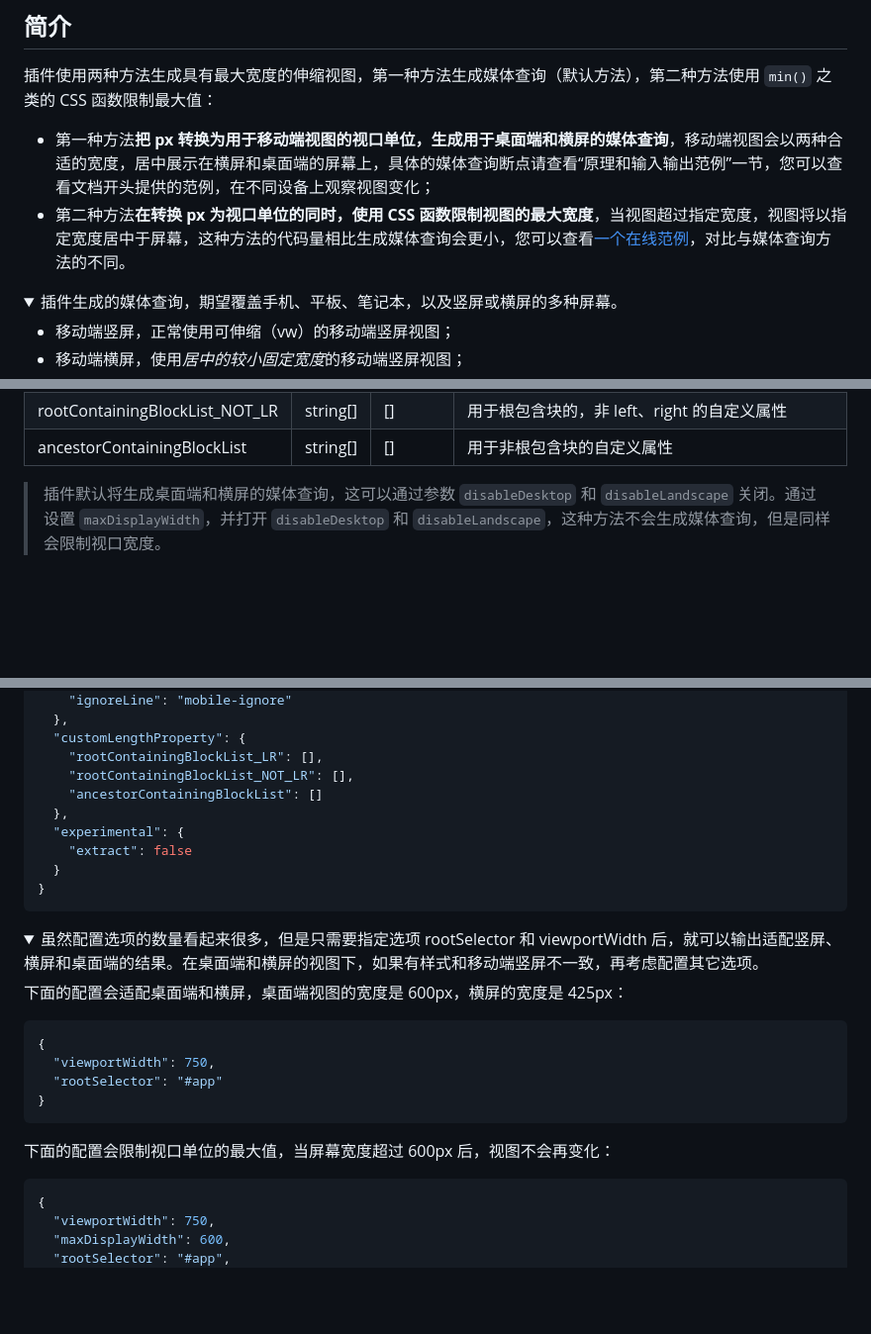
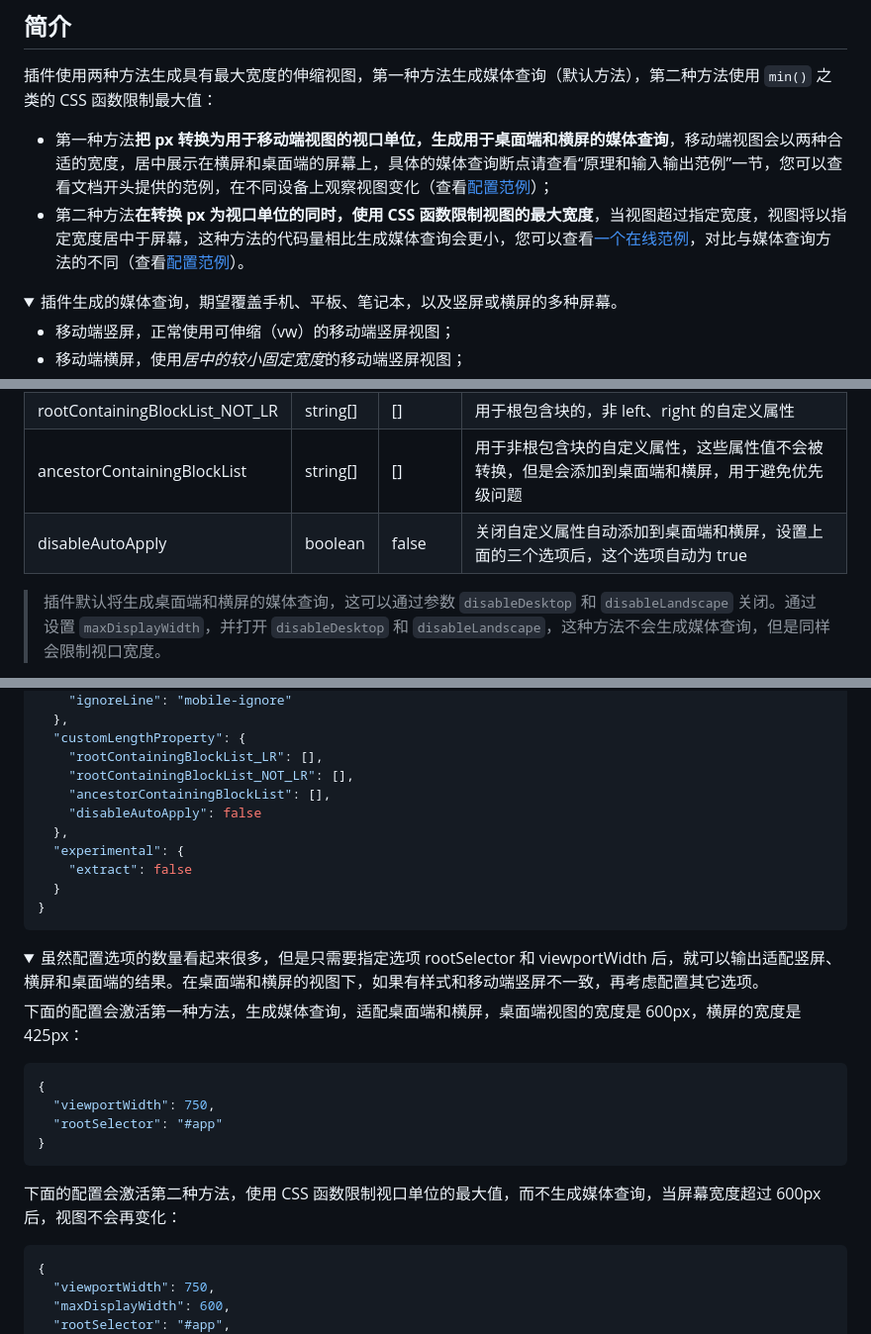
Before and after one commit to wswmsword/postcss-mobile-forever, a Markdown page: README.md, 3 parts joined by grey strips. Shown at 99% size. Rendered like a GitHub page; folded sections open; blank space fills up the shorter version.

````diff
--- a/README.md
+++ b/README.md
@@ -53,8 +53,8 @@ import autoprefixer from 'autoprefixer'
 ## 简介
 
 插件使用两种方法生成具有最大宽度的伸缩视图，第一种方法生成媒体查询（默认方法），第二种方法使用 `min()` 之类的 CSS 函数限制最大值：
-- 第一种方法**把 px 转换为用于移动端视图的视口单位，生成用于桌面端和横屏的媒体查询**，移动端视图会以两种合适的宽度，居中展示在横屏和桌面端的屏幕上，具体的媒体查询断点请查看“原理和输入输出范例”一节，您可以查看文档开头提供的范例，在不同设备上观察视图变化；
-- 第二种方法**在转换 px 为视口单位的同时，使用 CSS 函数限制视图的最大宽度**，当视图超过指定宽度，视图将以指定宽度居中于屏幕，这种方法的代码量相比生成媒体查询会更小，您可以查看[一个在线范例](https://wswmsword.github.io/examples/mobile-forever/maxDisplayWidth/)，对比与媒体查询方法的不同。
+- 第一种方法**把 px 转换为用于移动端视图的视口单位，生成用于桌面端和横屏的媒体查询**，移动端视图会以两种合适的宽度，居中展示在横屏和桌面端的屏幕上，具体的媒体查询断点请查看“原理和输入输出范例”一节，您可以查看文档开头提供的范例，在不同设备上观察视图变化（查看[配置范例](./example/vanilla/postcss.config.js)）；
+- 第二种方法**在转换 px 为视口单位的同时，使用 CSS 函数限制视图的最大宽度**，当视图超过指定宽度，视图将以指定宽度居中于屏幕，这种方法的代码量相比生成媒体查询会更小，您可以查看[一个在线范例](https://wswmsword.github.io/examples/mobile-forever/maxDisplayWidth/)，对比与媒体查询方法的不同（查看[配置范例](./example/others/maxDisplayWidth-vanilla/postcss.config.js)）。
 
 <details>
 <summary>
@@ -145,7 +145,8 @@ import autoprefixer from 'autoprefixer'
 |:--|:--|:--|:--|
 | rootContainingBlockList_LR | string[] | [] | 用于根包含块的，left、right 的自定义属性，例如设置 `["--len-a", "--len-b"]` 后，`--len-a` 和 `--len-b` 的值会转换为用于 `left` 和 `right` 属性，并且包含块是根包含块的值，并添加到桌面端和横屏中 |
 | rootContainingBlockList_NOT_LR | string[] | [] | 用于根包含块的，非 left、right 的自定义属性 |
-| ancestorContainingBlockList | string[] | [] | 用于非根包含块的自定义属性 |
+| ancestorContainingBlockList | string[] | [] | 用于非根包含块的自定义属性，这些属性值不会被转换，但是会添加到桌面端和横屏，用于避免优先级问题 |
+| disableAutoApply | boolean | false | 关闭自定义属性自动添加到桌面端和横屏，设置上面的三个选项后，这个选项自动为 true |
 
 > 插件默认将生成桌面端和横屏的媒体查询，这可以通过参数 `disableDesktop` 和 `disableLandscape` 关闭。通过设置 `maxDisplayWidth`，并打开 `disableDesktop` 和 `disableLandscape`，这种方法不会生成媒体查询，但是同样会限制视口宽度。
 
@@ -197,7 +198,8 @@ import autoprefixer from 'autoprefixer'
   "customLengthProperty": {
     "rootContainingBlockList_LR": [],
     "rootContainingBlockList_NOT_LR": [],
-    "ancestorContainingBlockList": []
+    "ancestorContainingBlockList": [],
+    "disableAutoApply": false
   },
   "experimental": {
     "extract": false
@@ -212,7 +214,7 @@ import autoprefixer from 'autoprefixer'
 虽然配置选项的数量看起来很多，但是只需要指定选项 rootSelector 和 viewportWidth 后，就可以输出适配竖屏、横屏和桌面端的结果。在桌面端和横屏的视图下，如果有样式和移动端竖屏不一致，再考虑配置其它选项。
 </summary>
 
-下面的配置会适配桌面端和横屏，桌面端视图的宽度是 600px，横屏的宽度是 425px：
+下面的配置会激活第一种方法，生成媒体查询，适配桌面端和横屏，桌面端视图的宽度是 600px，横屏的宽度是 425px：
 ```json
 {
   "viewportWidth": 750,
@@ -220,7 +222,7 @@ import autoprefixer from 'autoprefixer'
 }
 ```
 
-下面的配置会限制视口单位的最大值，当屏幕宽度超过 600px 后，视图不会再变化：
+下面的配置会激活第二种方法，使用 CSS 函数限制视口单位的最大值，而不生成媒体查询，当屏幕宽度超过 600px 后，视图不会再变化：
 ```json
 {
   "viewportWidth": 750,
````
